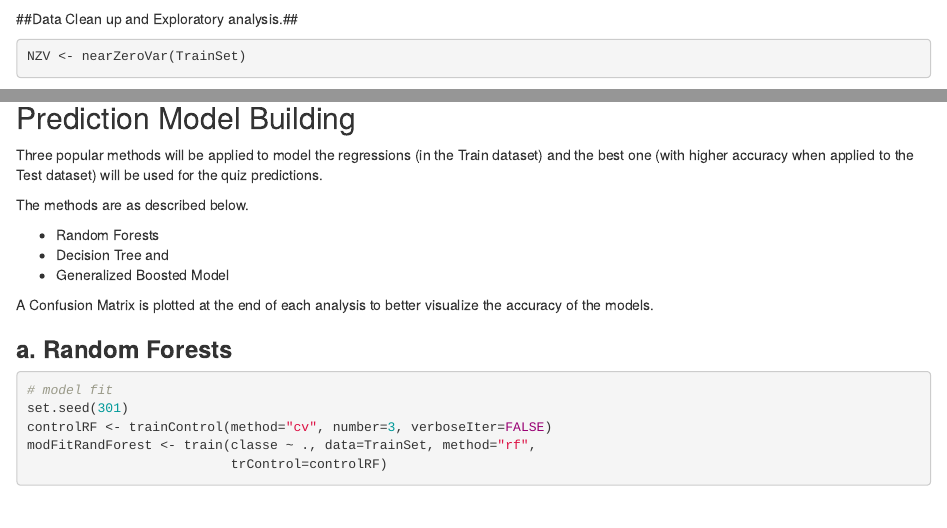
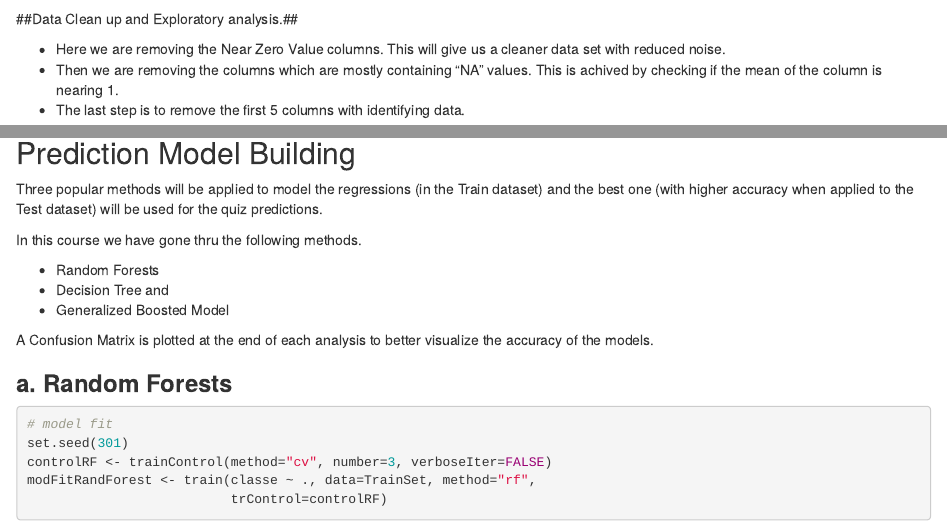
Before and after one commit to saurthak78/Practical-Machine-Learning, an R Markdown document (ML_PeerGraded_Porject.Rmd): the page in a window 1100 px wide, from 1930 px down, and a second part further down, joined at a grey line. Rendered offline with R 4.5, knitr and Pandoc, with nearby package versions; some code elsewhere in the file could not run offline.

Commit message:
Add files via upload

````diff
--- a/ML_PeerGraded_Porject.Rmd
+++ b/ML_PeerGraded_Porject.Rmd
@@ -60,6 +60,11 @@ dim(TestSet)
 ```
 
 ##Data Clean up and Exploratory analysis.##
+
+* Here we are removing the Near Zero Value columns. This will give us a cleaner data set with reduced noise.
+* Then we are removing the columns which are mostly containing "NA" values. This is achived by checking if the mean of the column is nearing 1.
+* The last step is to remove the first 5 columns with identifying data.
+
 ```{r data_analysis, echo=TRUE}
 NZV <- nearZeroVar(TrainSet)
 TrainSet <- TrainSet[, -NZV]
@@ -90,7 +98,7 @@ corrplot(corMatrix, order = "FPC", method = "color", type = "lower",
 
 Three popular methods will be applied to model the regressions (in the Train dataset) and the best one (with higher accuracy when applied to the Test dataset) will be used for the quiz predictions.
 
-The methods are as described below.
+In this course we have gone thru the following methods.
 
 * Random Forests
 * Decision Tree and
````
Also changed, not shown: ML_PeerGraded_Porject.html, ML_PeerGraded_Porject.Rmd (12 more changed lines).
